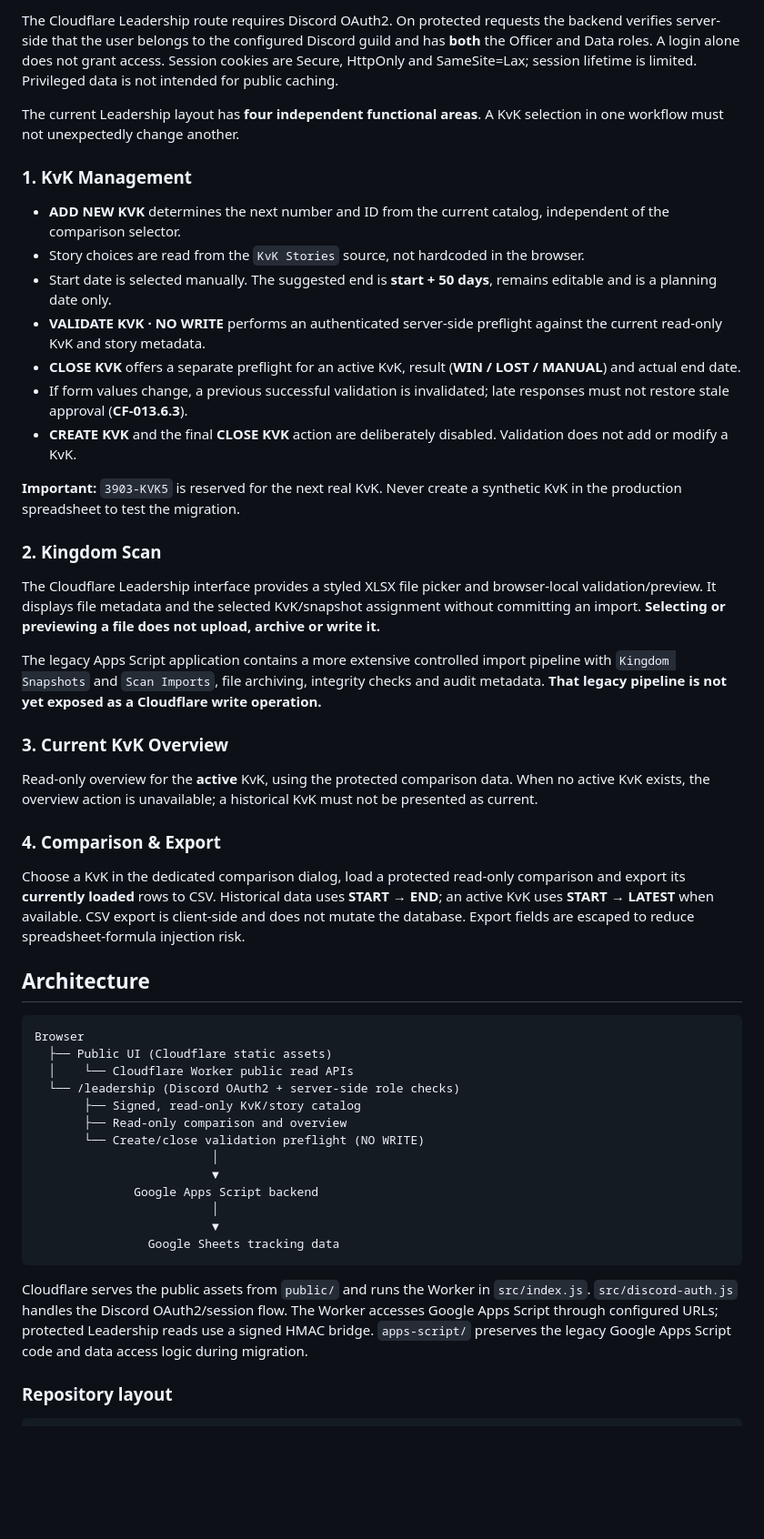
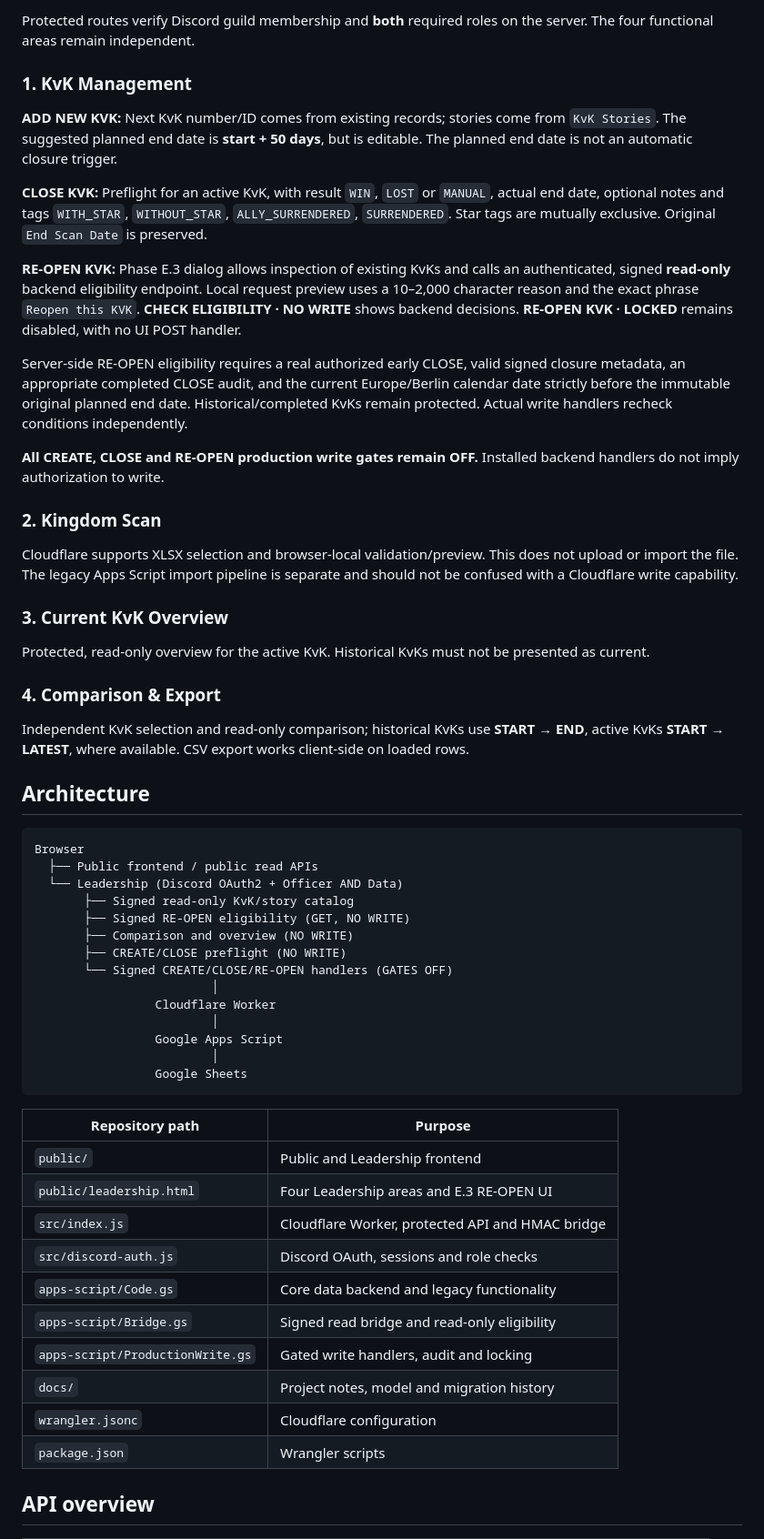
Before and after one commit to ROK-Lagertha/rok-battletrack, a Markdown page: README.md, the part around one of its changes. Shown at 91% size. Drawn GitHub-style; blank space fills up the shorter version.

````diff
--- a/README.md
+++ b/README.md
@@ -63,53 +47,61 @@ Historical KvKs are available in the profile's collapsible history, with recent
 
-The Cloudflare Leadership route requires Discord OAuth2. On protected requests the backend verifies server-side that the user belongs to the configured Discord guild and has **both** the Officer and Data roles. A login alone does not grant access. Session cookies are Secure, HttpOnly and SameSite=Lax; session lifetime is limited. Privileged data is not intended for public caching.
-
-The current Leadership layout has **four independent functional areas**. A KvK selection in one workflow must not unexpectedly change another.
+Protected routes verify Discord guild membership and **both** required roles on the server. The four functional areas remain independent.
 
 ### 1. KvK Management
 
-- **ADD NEW KVK** determines the next number and ID from the current catalog, independent of the comparison selector.
-- Story choices are read from the `KvK Stories` source, not hardcoded in the browser.
-- Start date is selected manually. The suggested end is **start + 50 days**, remains editable and is a planning date only.
-- **VALIDATE KVK · NO WRITE** performs an authenticated server-side preflight against the current read-only KvK and story metadata.
-- **CLOSE KVK** offers a separate preflight for an active KvK, result (**WIN / LOST / MANUAL**) and actual end date.
-- If form values change, a previous successful validation is invalidated; late responses must not restore stale approval (**CF-013.6.3**).
-- **CREATE KVK** and the final **CLOSE KVK** action are deliberately disabled. Validation does not add or modify a KvK.
+**ADD NEW KVK:** Next KvK number/ID comes from existing records; stories come from `KvK Stories`. The suggested planned end date is **start + 50 days**, but is editable. The planned end date is not an automatic closure trigger.
 
-**Important:** `3903-KVK5` is reserved for the next real KvK. Never create a synthetic KvK in the production spreadsheet to test the migration.
+**CLOSE KVK:** Preflight for an active KvK, with result `WIN`, `LOST` or `MANUAL`, actual end date, optional notes and tags `WITH_STAR`, `WITHOUT_STAR`, `ALLY_SURRENDERED`, `SURRENDERED`. Star tags are mutually exclusive. Original `End Scan Date` is preserved.
+
+**RE-OPEN KVK:** Phase E.3 dialog allows inspection of existing KvKs and calls an authenticated, signed **read-only** backend eligibility endpoint. Local request preview uses a 10–2,000 character reason and the exact phrase `Reopen this KVK`. **CHECK ELIGIBILITY · NO WRITE** shows backend decisions. **RE-OPEN KVK · LOCKED** remains disabled, with no UI POST handler.
+
+Server-side RE-OPEN eligibility requires a real authorized early CLOSE, valid signed closure metadata, an appropriate completed CLOSE audit, and the current Europe/Berlin calendar date strictly before the immutable original planned end date. Historical/completed KvKs remain protected. Actual write handlers recheck conditions independently.
+
+**All CREATE, CLOSE and RE-OPEN production write gates remain OFF.** Installed backend handlers do not imply authorization to write.
 
 ### 2. Kingdom Scan
 
-The Cloudflare Leadership interface provides a styled XLSX file picker and browser-local validation/preview. It displays file metadata and the selected KvK/snapshot assignment without committing an import. **Selecting or previewing a file does not upload, archive or write it.**
-
-The legacy Apps Script application contains a more extensive controlled import pipeline with `Kingdom Snapshots` and `Scan Imports`, file archiving, integrity checks and audit metadata. **That legacy pipeline is not yet exposed as a Cloudflare write operation.**
+Cloudflare supports XLSX selection and browser-local validation/preview. This does not upload or import the file. The legacy Apps Script import pipeline is separate and should not be confused with a Cloudflare write capability.
 
 ### 3. Current KvK Overview
 
-Read-only overview for the **active** KvK, using the protected comparison data. When no active KvK exists, the overview action is unavailable; a historical KvK must not be presented as current.
+Protected, read-only overview for the active KvK. Historical KvKs must not be presented as current.
 
 ### 4. Comparison & Export
 
-Choose a KvK in the dedicated comparison dialog, load a protected read-only comparison and export its **currently loaded** rows to CSV. Historical data uses **START → END**; an active KvK uses **START → LATEST** when available. CSV export is client-side and does not mutate the database. Export fields are escaped to reduce spreadsheet-formula injection risk.
+Independent KvK selection and read-only comparison; historical KvKs use **START → END**, active KvKs **START → LATEST**, where available. CSV export works client-side on loaded rows.
 
 ## Architecture
 
 ```text
 Browser
-  ├── Public UI (Cloudflare static assets)
-  │    └── Cloudflare Worker public read APIs
-  └── /leadership (Discord OAuth2 + server-side role checks)
-       ├── Signed, read-only KvK/story catalog
-       ├── Read-only comparison and overview
-       └── Create/close validation preflight (NO WRITE)
+  ├── Public frontend / public read APIs
+  └── Leadership (Discord OAuth2 + Officer AND Data)
+       ├── Signed read-only KvK/story catalog
+       ├── Signed RE-OPEN eligibility (GET, NO WRITE)
+       ├── Comparison and overview (NO WRITE)
+       ├── CREATE/CLOSE preflight (NO WRITE)
+       └── Signed CREATE/CLOSE/RE-OPEN handlers (GATES OFF)
                          │
-                         ▼
-              Google Apps Script backend
+                 Cloudflare Worker
                          │
-                         ▼
-                Google Sheets tracking data
+                 Google Apps Script
+                         │
+                 Google Sheets
 ```
 
-Cloudflare serves the public assets from `public/` and runs the Worker in `src/index.js`. `src/discord-auth.js` handles the Discord OAuth2/session flow. The Worker accesses Google Apps Script through configured URLs; protected Leadership reads use a signed HMAC bridge. `apps-script/` preserves the legacy Google Apps Script code and data access logic during migration.
+| Repository path | Purpose |
+| --- | --- |
+| `public/` | Public and Leadership frontend |
+| `public/leadership.html` | Four Leadership areas and E.3 RE-OPEN UI |
+| `src/index.js` | Cloudflare Worker, protected API and HMAC bridge |
+| `src/discord-auth.js` | Discord OAuth, sessions and role checks |
+| `apps-script/Code.gs` | Core data backend and legacy functionality |
+| `apps-script/Bridge.gs` | Signed read bridge and read-only eligibility |
+| `apps-script/ProductionWrite.gs` | Gated write handlers, audit and locking |
+| `docs/` | Project notes, model and migration history |
+| `wrangler.jsonc` | Cloudflare configuration |
+| `package.json` | Wrangler scripts |
 
-### Repository layout
+## API overview
 
````
Also changed, not shown: other parts of README.md (+71 -114 lines), docs/CHANGELOG-ENTRY-2026-10-10.md (added, +9 -0 lines).
